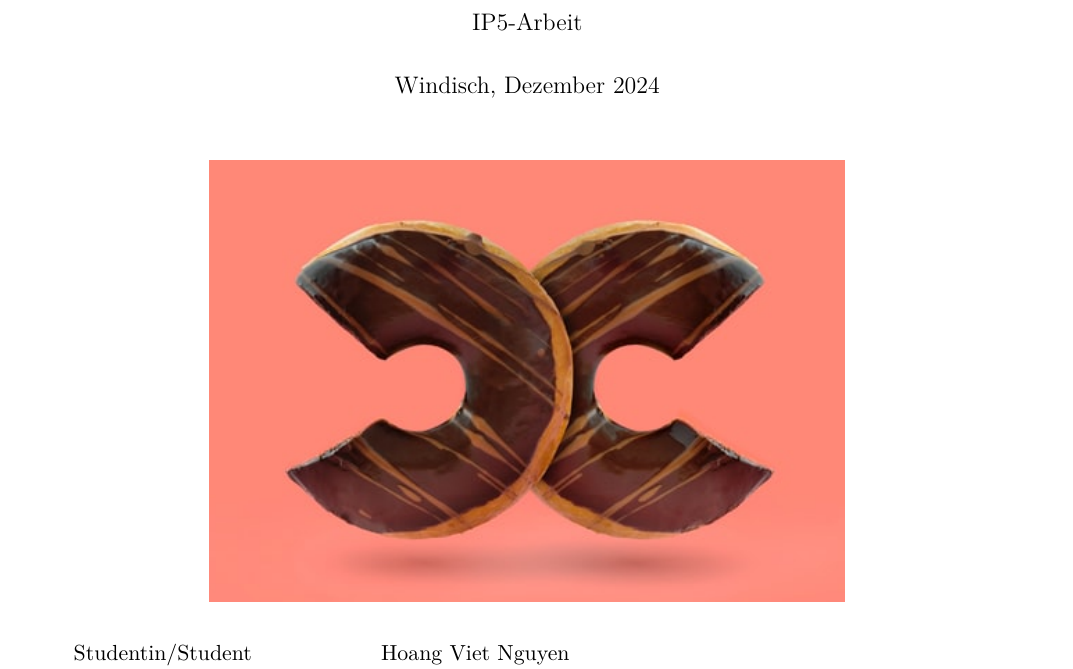
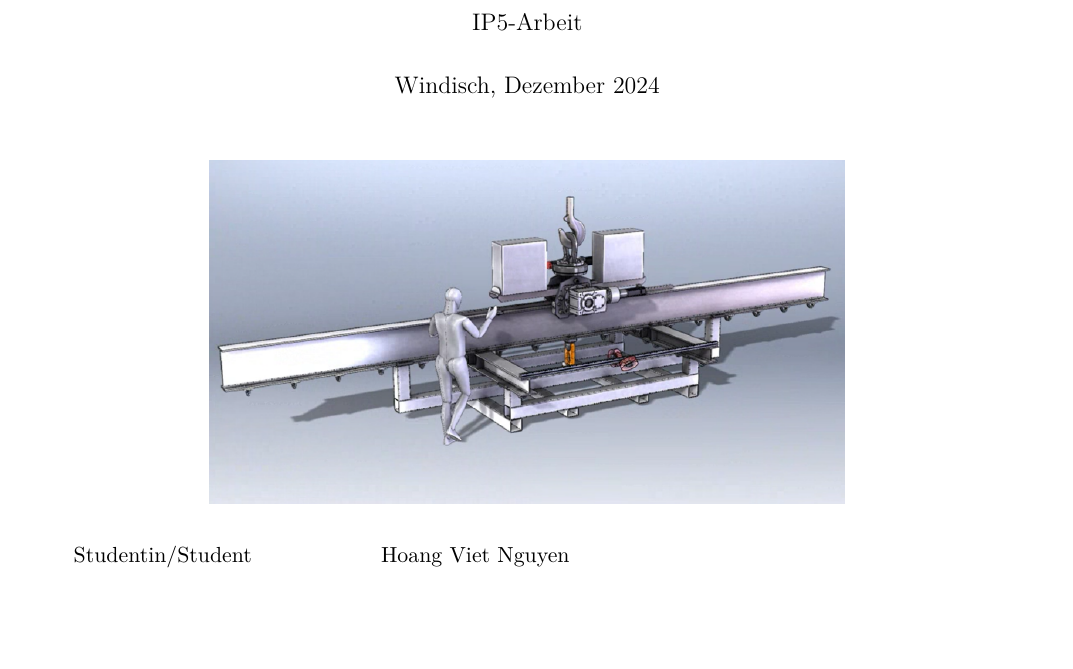
Before and after one commit to hoangviet-nguyen/ip5-dokumentation, a LaTeX document (Traverse_fuer_autonomes_Heben/main.tex): part of page 1 of 44, cut so that both start at the same text, the shorter picture padded with empty space. Compiled offline with pdfLaTeX.

Commit message:
Neues TitelBild

```diff
--- a/Traverse_fuer_autonomes_Heben/main.tex
+++ b/Traverse_fuer_autonomes_Heben/main.tex
@@ -29,8 +29,9 @@
 
 \begin{figure}[H]
 \centering
-\includegraphics[width=0.7\textwidth]{graphics/stoica-ionela-CoNsEK5iHug-unsplash.png}\hfill%
+\includegraphics[width=0.7\textwidth]{graphics/TitelBild.PNG}\hfill%
 \end{figure}
+
 
 \begin{tabular}{@{}p{5cm} l}
 Studentin/Student          &    Hoang Viet Nguyen\\
```
Also changed, not shown: Traverse_fuer_autonomes_Heben/graphics/TitelBild.PNG (added).
